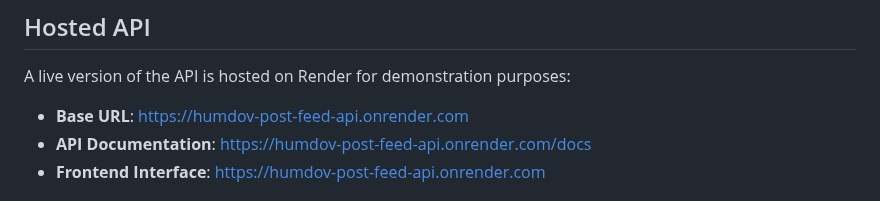
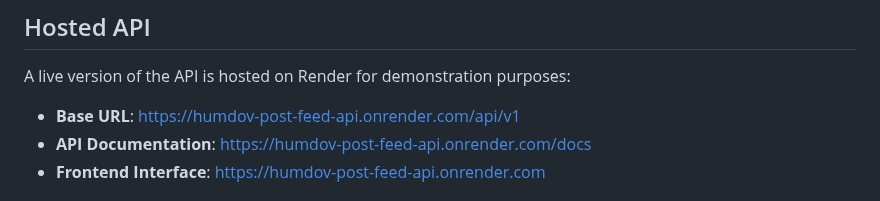
Before and after one commit to SilverbackOssi/humdov-post-feed-api, a Markdown page: README.md, the part around the change. GitHub-like rendering.

Commit message:
Update API base URL in README
Changed the documented API base URL to include the /api/v1 path for accuracy.

```diff
--- a/README.md
+++ b/README.md
@@ -44,7 +44,7 @@ API documentation (Swagger UI) will be available at `http://localhost:8000/docs`
 
 A live version of the API is hosted on Render for demonstration purposes:
 
-- **Base URL**: https://humdov-post-feed-api.onrender.com
+- **Base URL**: https://humdov-post-feed-api.onrender.com/api/v1
 - **API Documentation**: https://humdov-post-feed-api.onrender.com/docs
 - **Frontend Interface**: https://humdov-post-feed-api.onrender.com
 
```
